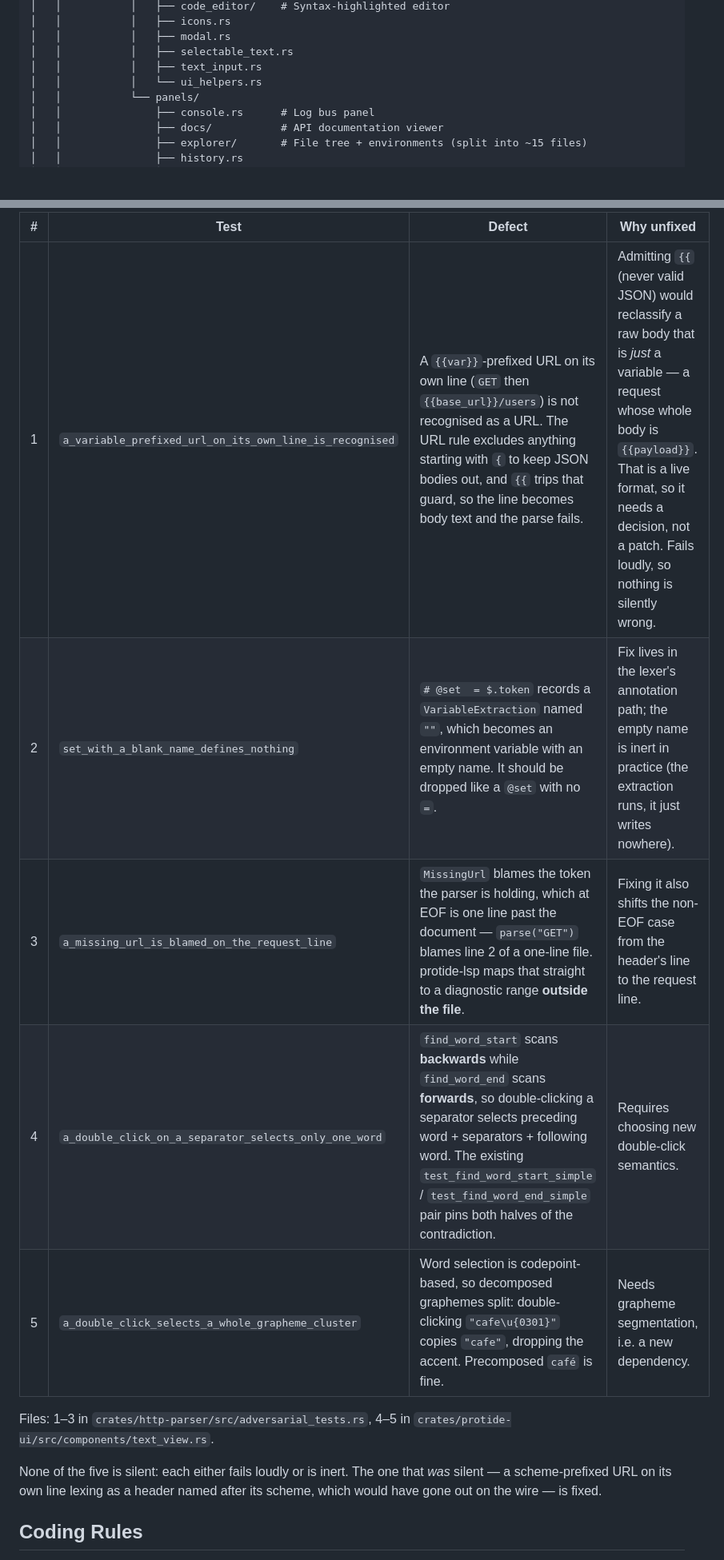
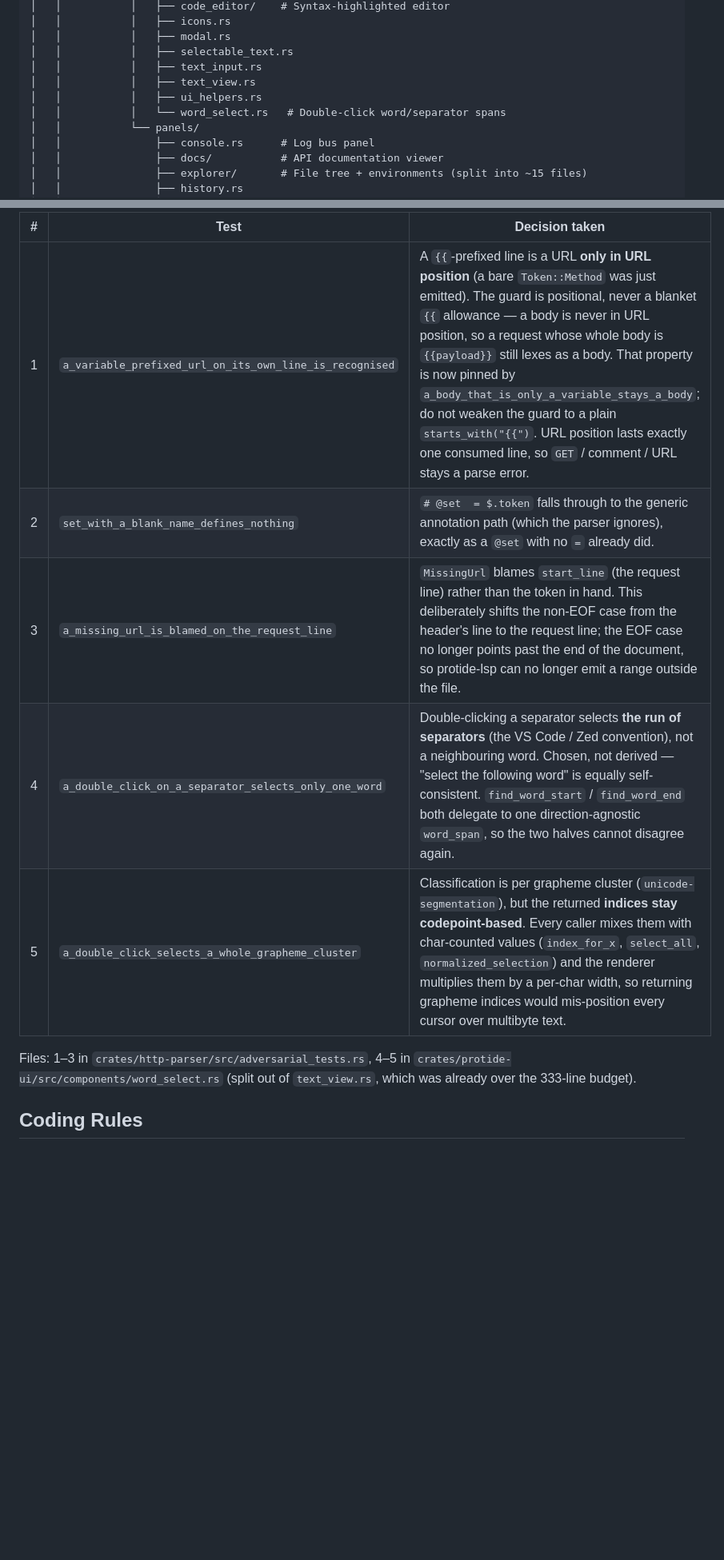
Before and after one commit to dreygur/protide, a Markdown page: CLAUDE.md, 2 parts joined by grey strips. Shown at 80% size. Rendered like a GitHub page; blank space fills up the shorter version.

```diff
--- a/CLAUDE.md
+++ b/CLAUDE.md
@@ -99,7 +99,9 @@ protide/
 │   │           │   ├── modal.rs
 │   │           │   ├── selectable_text.rs
 │   │           │   ├── text_input.rs
-│   │           │   └── ui_helpers.rs
+│   │           │   ├── text_view.rs
+│   │           │   ├── ui_helpers.rs
+│   │           │   └── word_select.rs   # Double-click word/separator spans
 │   │           └── panels/
 │   │               ├── console.rs      # Log bus panel
 │   │               ├── docs/           # API documentation viewer
@@ -206,18 +205,15 @@ To fix one, change the production code and remove the `#[ignore]`. Follow the
 
-| # | Test | Defect | Why unfixed |
-|---|---|---|---|
-| 1 | `a_variable_prefixed_url_on_its_own_line_is_recognised` | A `{{var}}`-prefixed URL on its own line (`GET` then `{{base_url}}/users`) is not recognised as a URL. The URL rule excludes anything starting with `{` to keep JSON bodies out, and `{{` trips that guard, so the line becomes body text and the parse fails. | Admitting `{{` (never valid JSON) would reclassify a raw body that is *just* a variable — a request whose whole body is `{{payload}}`. That is a live format, so it needs a decision, not a patch. Fails loudly, so nothing is silently wrong. |
-| 2 | `set_with_a_blank_name_defines_nothing` | `# @set  = $.token` records a `VariableExtraction` named `""`, which becomes an environment variable with an empty name. It should be dropped like a `@set` with no `=`. | Fix lives in the lexer's annotation path; the empty name is inert in practice (the extraction runs, it just writes nowhere). |
-| 3 | `a_missing_url_is_blamed_on_the_request_line` | `MissingUrl` blames the token the parser is holding, which at EOF is one line past the document — `parse("GET")` blames line 2 of a one-line file. protide-lsp maps that straight to a diagnostic range **outside the file**. | Fixing it also shifts the non-EOF case from the header's line to the request line. |
-| 4 | `a_double_click_on_a_separator_selects_only_one_word` | `find_word_start` scans **backwards** while `find_word_end` scans **forwards**, so double-clicking a separator selects preceding word + separators + following word. The existing `test_find_word_start_simple` / `test_find_word_end_simple` pair pins both halves of the contradiction. | Requires choosing new double-click semantics. |
-| 5 | `a_double_click_selects_a_whole_grapheme_cluster` | Word selection is codepoint-based, so decomposed graphemes split: double-clicking `"cafe\u{0301}"` copies `"cafe"`, dropping the accent. Precomposed `café` is fine. | Needs grapheme segmentation, i.e. a new dependency. |
+| # | Test | Decision taken |
+|---|---|---|
+| 1 | `a_variable_prefixed_url_on_its_own_line_is_recognised` | A `{{`-prefixed line is a URL **only in URL position** (a bare `Token::Method` was just emitted). The guard is positional, never a blanket `{{` allowance — a body is never in URL position, so a request whose whole body is `{{payload}}` still lexes as a body. That property is now pinned by `a_body_that_is_only_a_variable_stays_a_body`; do not weaken the guard to a plain `starts_with("{{")`. URL position lasts exactly one consumed line, so `GET` / comment / URL stays a parse error. |
+| 2 | `set_with_a_blank_name_defines_nothing` | `# @set  = $.token` falls through to the generic annotation path (which the parser ignores), exactly as a `@set` with no `=` already did. |
+| 3 | `a_missing_url_is_blamed_on_the_request_line` | `MissingUrl` blames `start_line` (the request line) rather than the token in hand. This deliberately shifts the non-EOF case from the header's line to the request line; the EOF case no longer points past the end of the document, so protide-lsp can no longer emit a range outside the file. |
+| 4 | `a_double_click_on_a_separator_selects_only_one_word` | Double-clicking a separator selects **the run of separators** (the VS Code / Zed convention), not a neighbouring word. Chosen, not derived — "select the following word" is equally self-consistent. `find_word_start` / `find_word_end` both delegate to one direction-agnostic `word_span`, so the two halves cannot disagree again. |
+| 5 | `a_double_click_selects_a_whole_grapheme_cluster` | Classification is per grapheme cluster (`unicode-segmentation`), but the returned **indices stay codepoint-based**. Every caller mixes them with char-counted values (`index_for_x`, `select_all`, `normalized_selection`) and the renderer multiplies them by a per-char width, so returning grapheme indices would mis-position every cursor over multibyte text. |
 
 Files: 1–3 in `crates/http-parser/src/adversarial_tests.rs`, 4–5 in
-`crates/protide-ui/src/components/text_view.rs`.
-
-None of the five is silent: each either fails loudly or is inert. The one that
-*was* silent — a scheme-prefixed URL on its own line lexing as a header named
-after its scheme, which would have gone out on the wire — is fixed.
+`crates/protide-ui/src/components/word_select.rs` (split out of `text_view.rs`, which was
+already over the 333-line budget).
 
 ## Coding Rules
 
```
Also changed, not shown: other parts of CLAUDE.md (+7 -10 lines).
